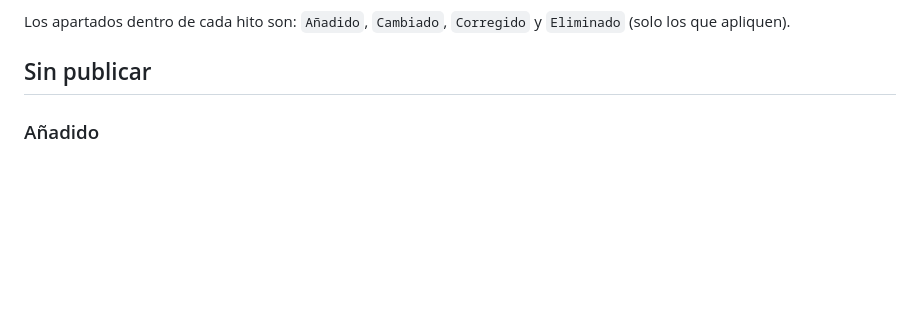
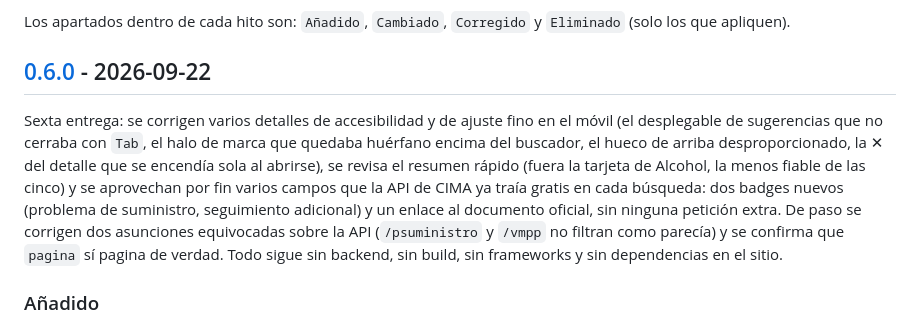
Before and after one commit to rzazo24/prospectoya, a Markdown page: CHANGELOG.md, the part around one of its changes. GitHub-like rendering; blank space fills up the shorter version.

```diff
--- a/CHANGELOG.md
+++ b/CHANGELOG.md
@@ -13,7 +13,20 @@ parte de una versión etiquetada se listan arriba, bajo `## Sin publicar`.
 Los apartados dentro de cada hito son: `Añadido`, `Cambiado`, `Corregido`
 y `Eliminado` (solo los que apliquen).
 
-## Sin publicar
+## [0.6.0] - 2026-09-22
+
+Sexta entrega: se corrigen varios detalles de accesibilidad y de ajuste fino
+en el móvil (el desplegable de sugerencias que no cerraba con `Tab`, el halo
+de marca que quedaba huérfano encima del buscador, el hueco de arriba
+desproporcionado, la ✕ del detalle que se encendía sola al abrirse), se
+revisa el resumen rápido (fuera la tarjeta de Alcohol, la menos fiable de las
+cinco) y se aprovechan por fin varios campos que la API de CIMA ya traía
+gratis en cada búsqueda: dos badges nuevos (problema de suministro,
+seguimiento adicional) y un enlace al documento oficial, sin ninguna petición
+extra. De paso se corrigen dos asunciones equivocadas sobre la API
+(`/psuministro` y `/vmpp` no filtran como parecía) y se confirma que `pagina`
+sí pagina de verdad. Todo sigue sin backend, sin build, sin frameworks y sin
+dependencias en el sitio.
 
 ### Añadido
 
```
Also changed, not shown: other parts of CHANGELOG.md (+11 -0 lines).
